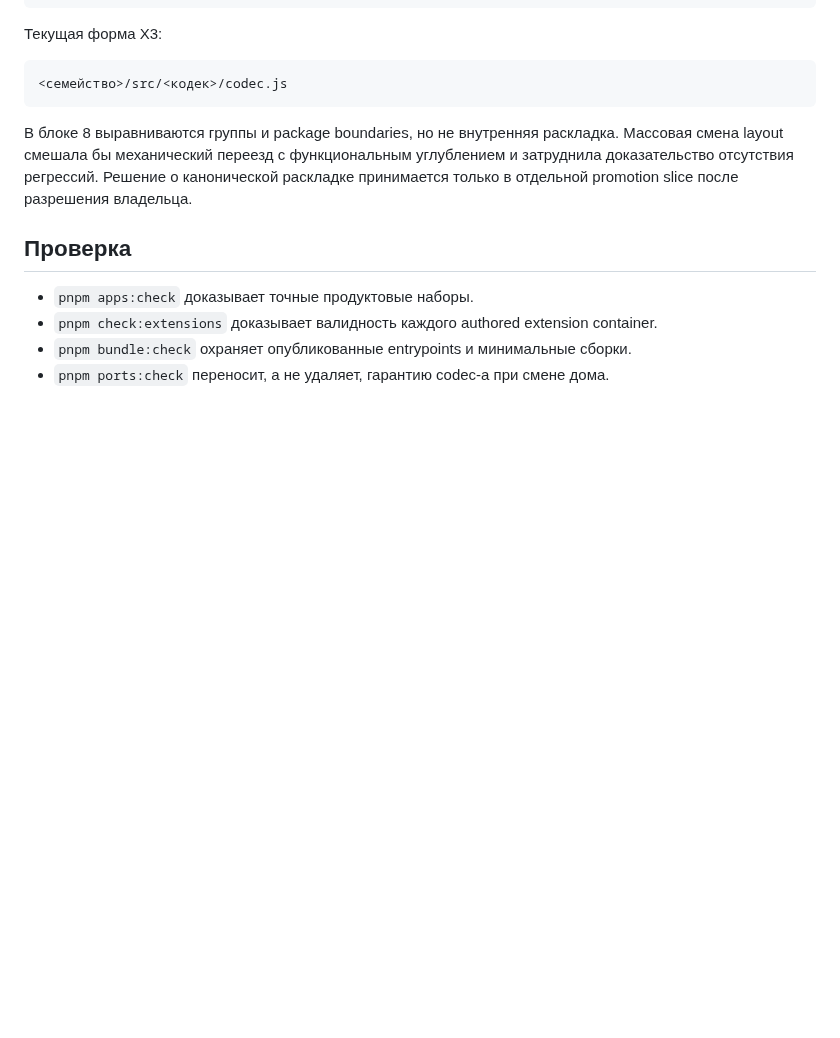
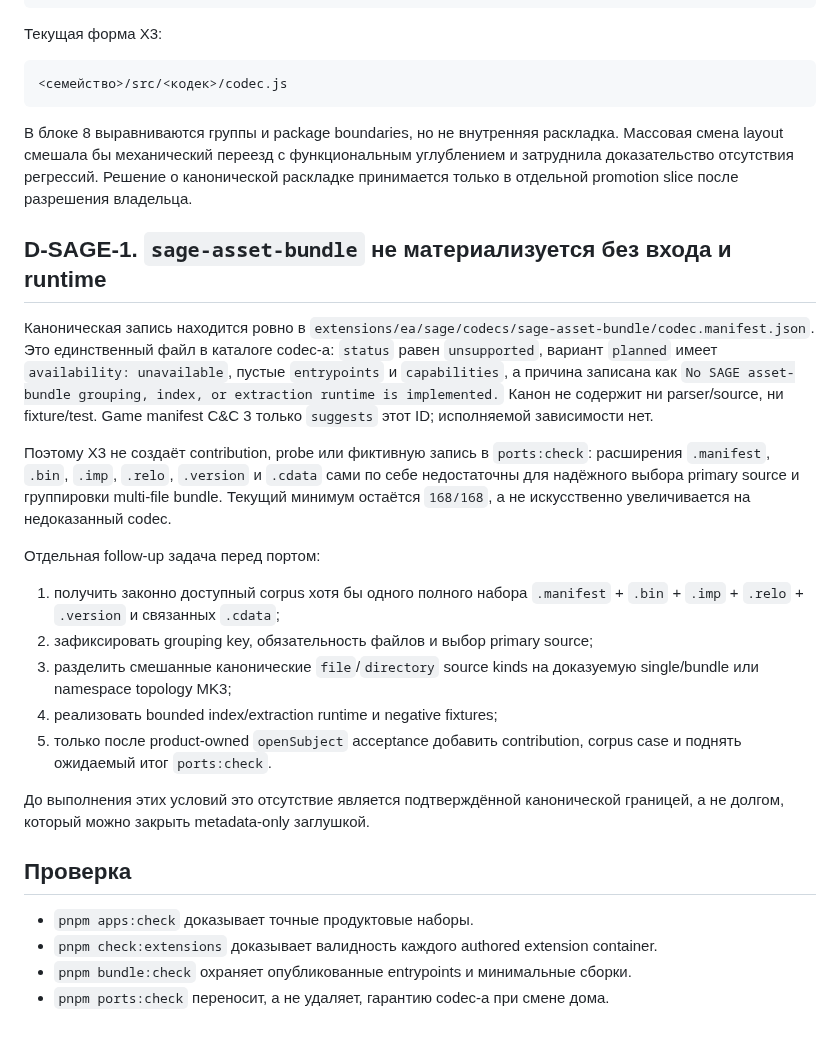
Before and after one commit to hometlt/ModKit, a Markdown page: docs/DIVERGENCE_RU.md, the part around the change. GitHub-like rendering; blank space fills up the shorter version.

Commit message:
docs(sage): record asset bundle prerequisite
Co-Authored-By: Claude Sol <noreply@anthropic.com>

```diff
--- a/docs/DIVERGENCE_RU.md
+++ b/docs/DIVERGENCE_RU.md
@@ -67,6 +67,35 @@ layout смешала бы механический переезд с функц
 отсутствия регрессий. Решение о канонической раскладке принимается только в отдельной promotion
 slice после разрешения владельца.
 
+## D-SAGE-1. `sage-asset-bundle` не материализуется без входа и runtime
+
+Каноническая запись находится ровно в
+`extensions/ea/sage/codecs/sage-asset-bundle/codec.manifest.json`. Это единственный файл в
+каталоге codec-а: `status` равен `unsupported`, вариант `planned` имеет
+`availability: unavailable`, пустые `entrypoints` и `capabilities`, а причина записана как
+`No SAGE asset-bundle grouping, index, or extraction runtime is implemented.` Канон не содержит
+ни parser/source, ни fixture/test. Game manifest C&C 3 только `suggests` этот ID; исполняемой
+зависимости нет.
+
+Поэтому X3 не создаёт contribution, probe или фиктивную запись в `ports:check`: расширения
+`.manifest`, `.bin`, `.imp`, `.relo`, `.version` и `.cdata` сами по себе недостаточны для
+надёжного выбора primary source и группировки multi-file bundle. Текущий минимум остаётся
+`168/168`, а не искусственно увеличивается на недоказанный codec.
+
+Отдельная follow-up задача перед портом:
+
+1. получить законно доступный corpus хотя бы одного полного набора
+   `.manifest` + `.bin` + `.imp` + `.relo` + `.version` и связанных `.cdata`;
+2. зафиксировать grouping key, обязательность файлов и выбор primary source;
+3. разделить смешанные канонические `file`/`directory` source kinds на доказуемую single/bundle
+   или namespace topology MK3;
+4. реализовать bounded index/extraction runtime и negative fixtures;
+5. только после product-owned `openSubject` acceptance добавить contribution, corpus case и
+   поднять ожидаемый итог `ports:check`.
+
+До выполнения этих условий это отсутствие является подтверждённой канонической границей, а не
+долгом, который можно закрыть metadata-only заглушкой.
+
 ## Проверка
 
 - `pnpm apps:check` доказывает точные продуктовые наборы.
```
